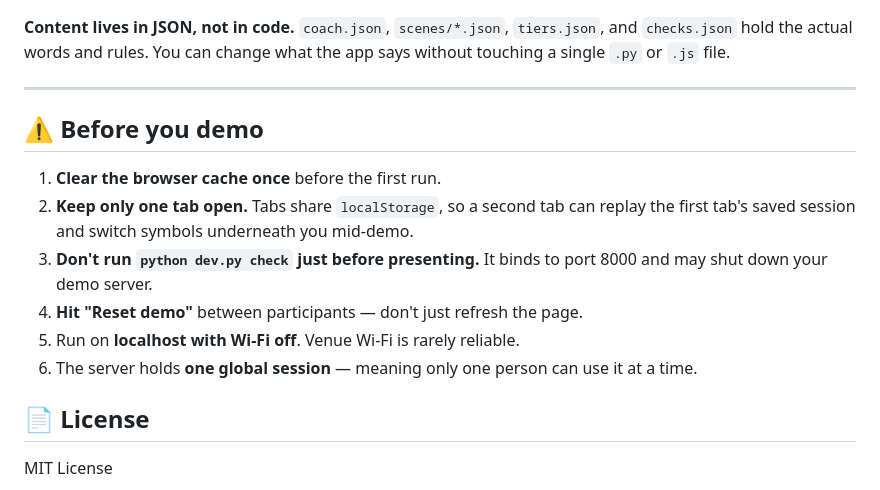
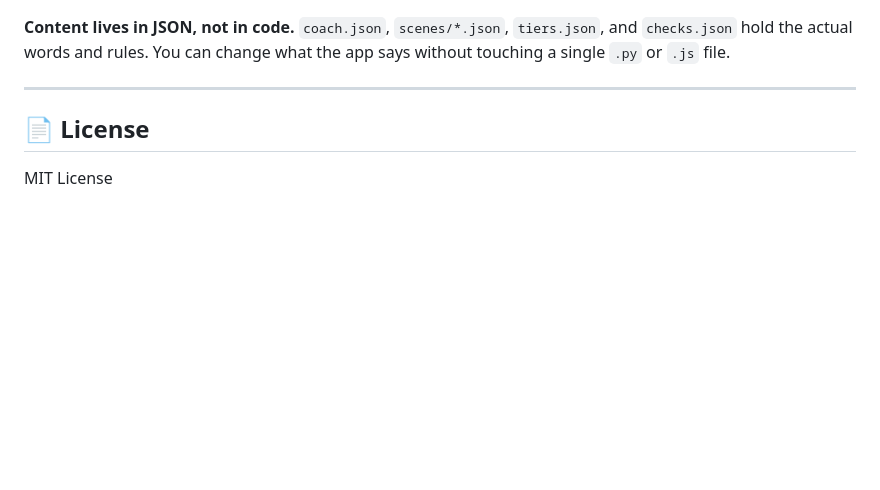
Before and after one commit to tokunboajayi/Astra-trading, a Markdown page: README.md, the part around the change. GitHub-like rendering; blank space fills up the shorter version.

Commit message:
docs: remove 'Before you demo' section from README

```diff
--- a/README.md
+++ b/README.md
@@ -111,14 +111,6 @@ web/
 
 ---
 
-## ⚠️ Before you demo
-
-1. **Clear the browser cache once** before the first run.
-2. **Keep only one tab open.** Tabs share `localStorage`, so a second tab can replay the first tab's saved session and switch symbols underneath you mid-demo.
-3. **Don't run `python dev.py check` just before presenting.** It binds to port 8000 and may shut down your demo server.
-4. **Hit "Reset demo"** between participants — don't just refresh the page.
-5. Run on **localhost with Wi-Fi off**. Venue Wi-Fi is rarely reliable.
-6. The server holds **one global session** — meaning only one person can use it at a time.
 
 ## 📄 License
 MIT License
```
